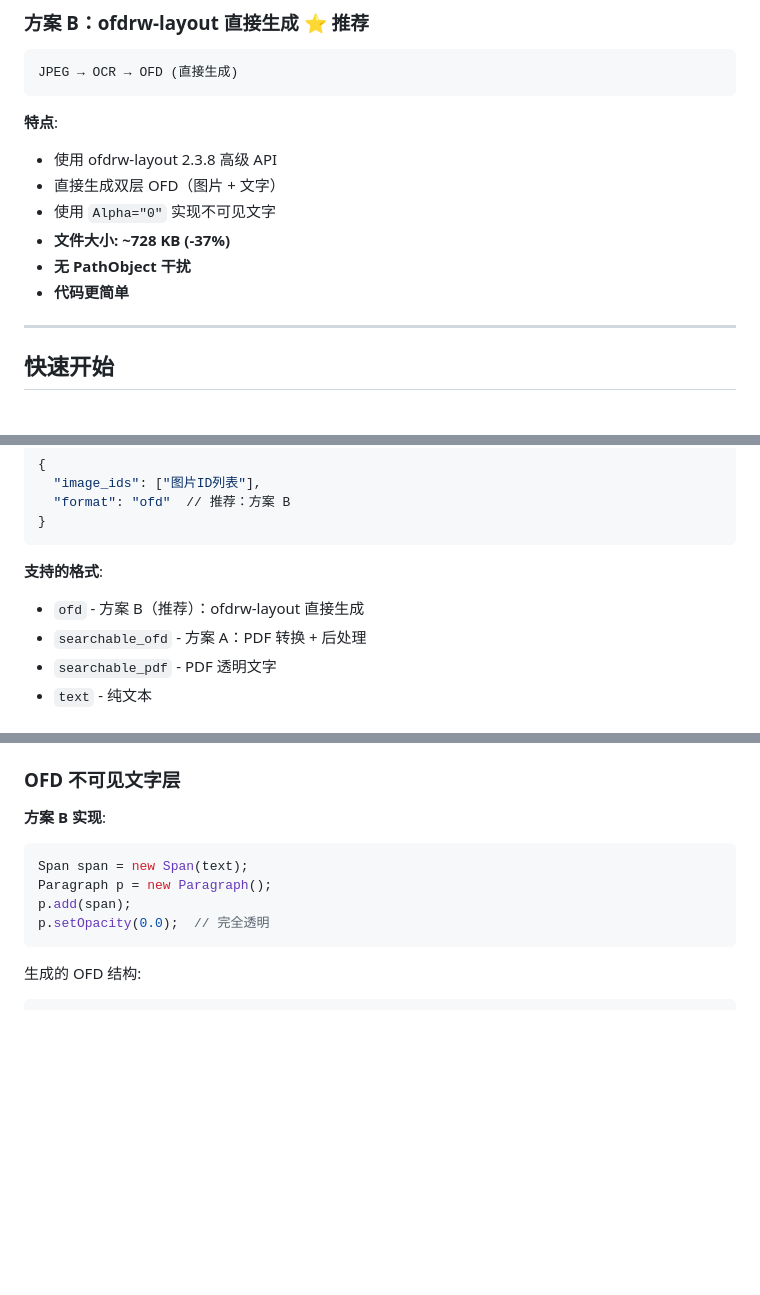
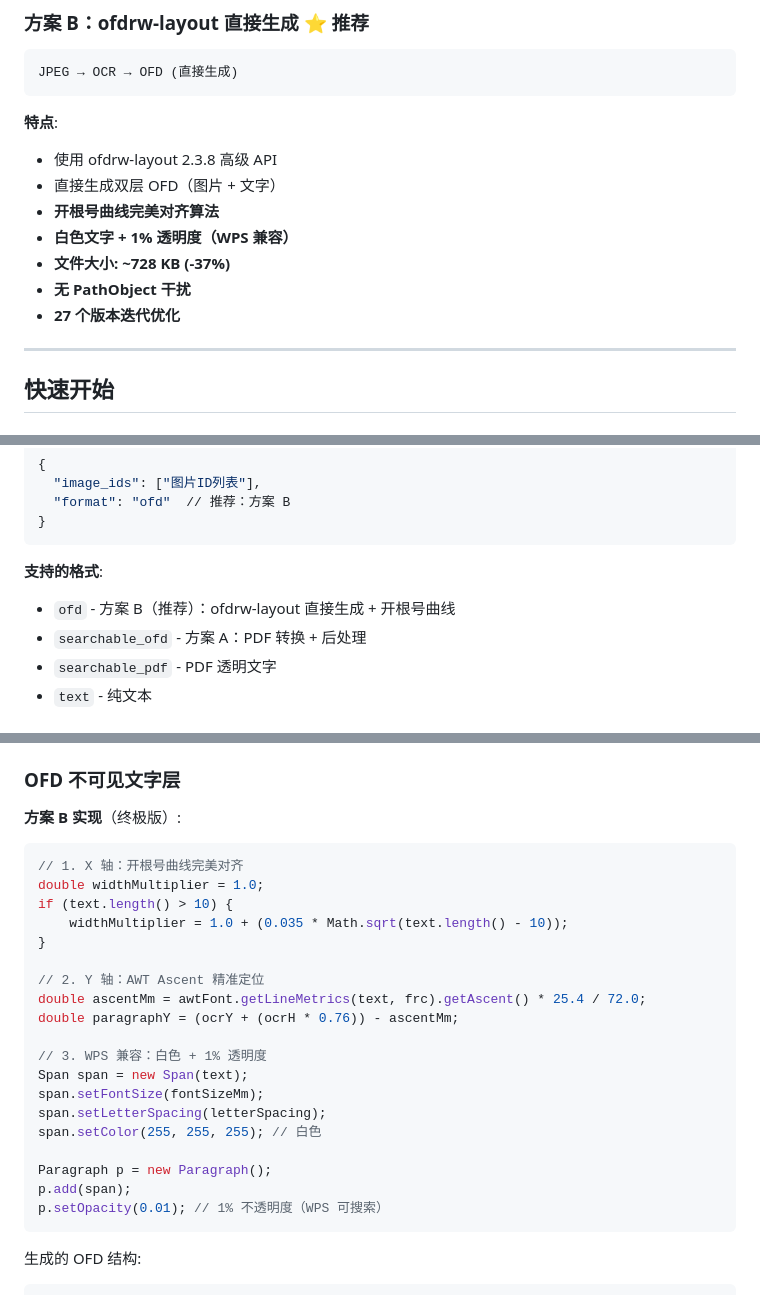
Before and after one commit to brianshih04/JPEG2PDF_OFD_Java_2, a Markdown page: README.md, 3 parts joined by grey strips. GitHub-like rendering; blank space fills up the shorter version.

````diff
--- a/README.md
+++ b/README.md
@@ -54,10 +103,11 @@ JPEG → OCR → OFD (直接生成)
 **特点**:
 - 使用 ofdrw-layout 2.3.8 高级 API
 - 直接生成双层 OFD（图片 + 文字）
-- 使用 `Alpha="0"` 实现不可见文字
+- **开根号曲线完美对齐算法**
+- **白色文字 + 1% 透明度（WPS 兼容）**
 - **文件大小: ~728 KB (-37%)**
 - **无 PathObject 干扰**
-- **代码更简单**
+- **27 个版本迭代优化**
 
 ---
 
@@ -123,7 +173,7 @@ Content-Type: application/json
 ```
 
 **支持的格式**:
-- `ofd` - 方案 B（推荐）：ofdrw-layout 直接生成
+- `ofd` - 方案 B（推荐）：ofdrw-layout 直接生成 + 开根号曲线
 - `searchable_ofd` - 方案 A：PDF 转换 + 后处理
 - `searchable_pdf` - PDF 透明文字
 - `text` - 纯文本
@@ -190,12 +240,27 @@ app:
 
 ### OFD 不可见文字层
 
-**方案 B 实现**:
+**方案 B 实现**（终极版）:
 ```java
+// 1. X 轴：开根号曲线完美对齐
+double widthMultiplier = 1.0;
+if (text.length() > 10) {
+    widthMultiplier = 1.0 + (0.035 * Math.sqrt(text.length() - 10));
+}
+
+// 2. Y 轴：AWT Ascent 精准定位
+double ascentMm = awtFont.getLineMetrics(text, frc).getAscent() * 25.4 / 72.0;
+double paragraphY = (ocrY + (ocrH * 0.76)) - ascentMm;
+
+// 3. WPS 兼容：白色 + 1% 透明度
 Span span = new Span(text);
+span.setFontSize(fontSizeMm);
+span.setLetterSpacing(letterSpacing);
+span.setColor(255, 255, 255); // 白色
+
 Paragraph p = new Paragraph();
 p.add(span);
-p.setOpacity(0.0);  // 完全透明
+p.setOpacity(0.01); // 1% 不透明度（WPS 可搜索）
 ```
 
 生成的 OFD 结构:
````
Also changed, not shown: other parts of README.md (+107 -10 lines).
